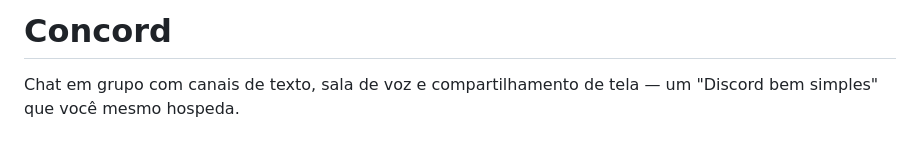
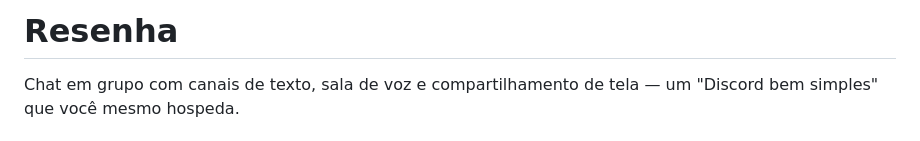
Before and after one commit to kyoubuerickfreitas-ux/grupo-lite, a Markdown page: README.md, the part around the change. Drawn GitHub-style.

Commit message:
Rename app to Resenha (README)

```diff
--- a/README.md
+++ b/README.md
@@ -1,4 +1,4 @@
-# Concord
+# Resenha
 
 Chat em grupo com canais de texto, sala de voz e compartilhamento de tela — um "Discord bem simples" que você mesmo hospeda.
 
```
